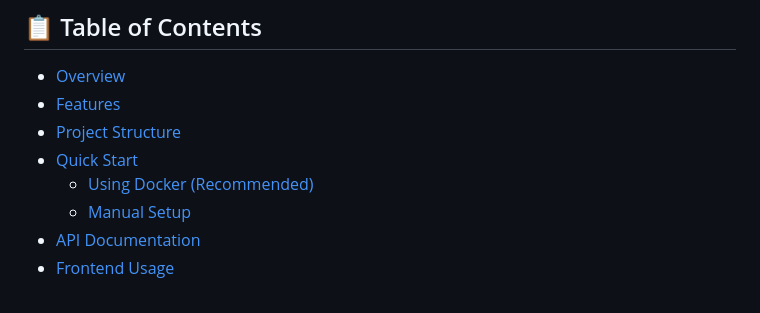
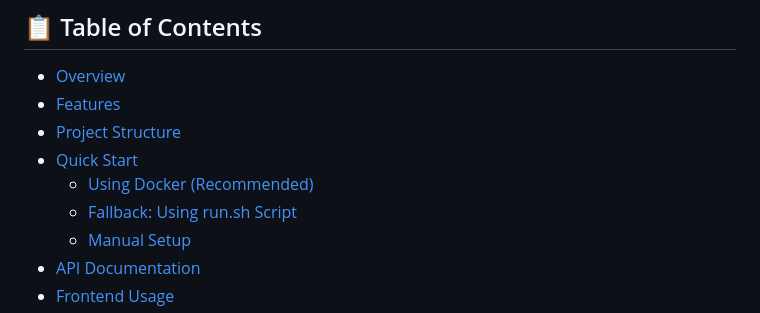
Before and after one commit to dawnofknight/hubexo-test, a Markdown page: README.md, the part around the change. Drawn GitHub-style.

Commit message:
feat: Add fallback section for using run.sh script in README

```diff
--- a/README.md
+++ b/README.md
@@ -16,6 +16,7 @@ A full-stack web application for browsing and filtering UK construction projects
 - [Project Structure](#project-structure)
 - [Quick Start](#quick-start)
   - [Using Docker (Recommended)](#using-docker-recommended)
+  - [Fallback: Using run.sh Script](#fallback-using-runsh-script)
   - [Manual Setup](#manual-setup)
 - [API Documentation](#api-documentation)
 - [Frontend Usage](#frontend-usage)
```
